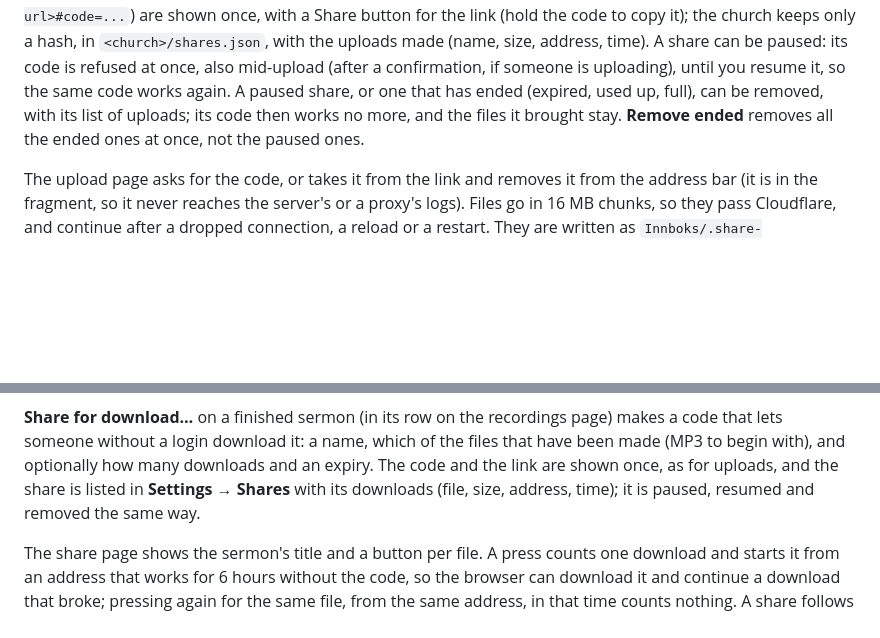
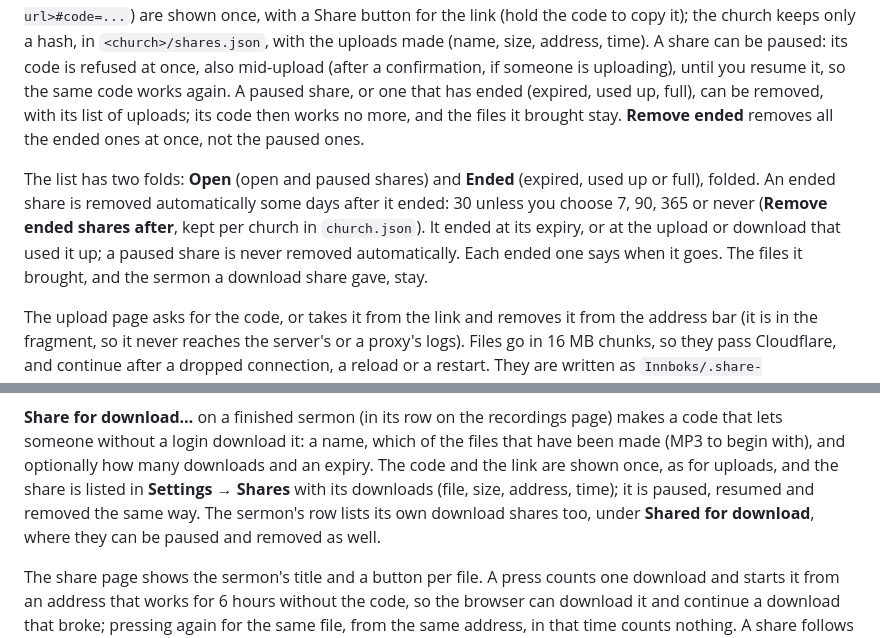
Before and after one commit to gunnaringe/sermon-normalizer, a Markdown page: docs/guide.md, 2 parts joined by grey strips. Drawn GitHub-style; blank space fills up the shorter version.

```diff
--- a/docs/guide.md
+++ b/docs/guide.md
@@ -192,6 +192,12 @@ resume it, so the same code works again. A paused share, or one that has ended (
 can be removed, with its list of uploads; its code then works no more, and the files it brought stay.
 **Remove ended** removes all the ended ones at once, not the paused ones.
 
+The list has two folds: **Open** (open and paused shares) and **Ended** (expired, used up or full),
+folded. An ended share is removed automatically some days after it ended: 30 unless you choose 7, 90,
+365 or never (**Remove ended shares after**, kept per church in `church.json`). It ended at its expiry,
+or at the upload or download that used it up; a paused share is never removed automatically. Each
+ended one says when it goes. The files it brought, and the sermon a download share gave, stay.
+
 The upload page asks for the code, or takes it from the link and removes it from the address bar
 (it is in the fragment, so it never reaches the server's or a proxy's logs). Files go in 16 MB
 chunks, so they pass Cloudflare, and continue after a dropped connection, a reload or a restart.
@@ -210,7 +216,8 @@ removed once they have sat untouched for a day; the server looks every hour.
 someone without a login download it: a name, which of the files that have been made (MP3 to begin with),
 and optionally how many downloads and an expiry. The code and the link are shown once, as for uploads,
 and the share is listed in **Settings → Shares** with its downloads (file, size, address, time); it is
-paused, resumed and removed the same way.
+paused, resumed and removed the same way. The sermon's row lists its own download shares too, under
+**Shared for download**, where they can be paused and removed as well.
 
 The share page shows the sermon's title and a button per file. A press counts one download and starts
 it from an address that works for 6 hours without the code, so the browser can download it and continue
```
Also changed, not shown: docs/img/14-shares.png, 9 other files.
